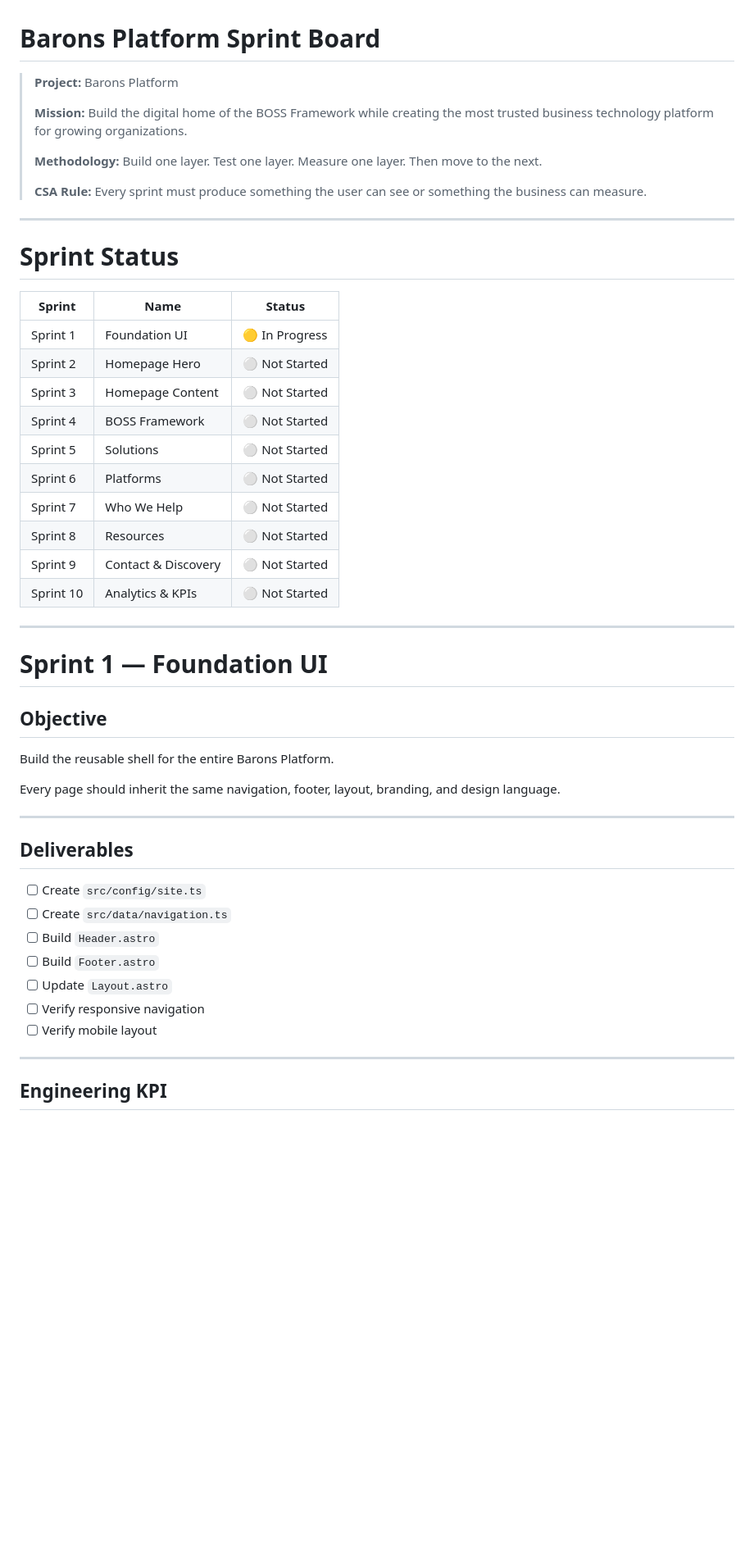
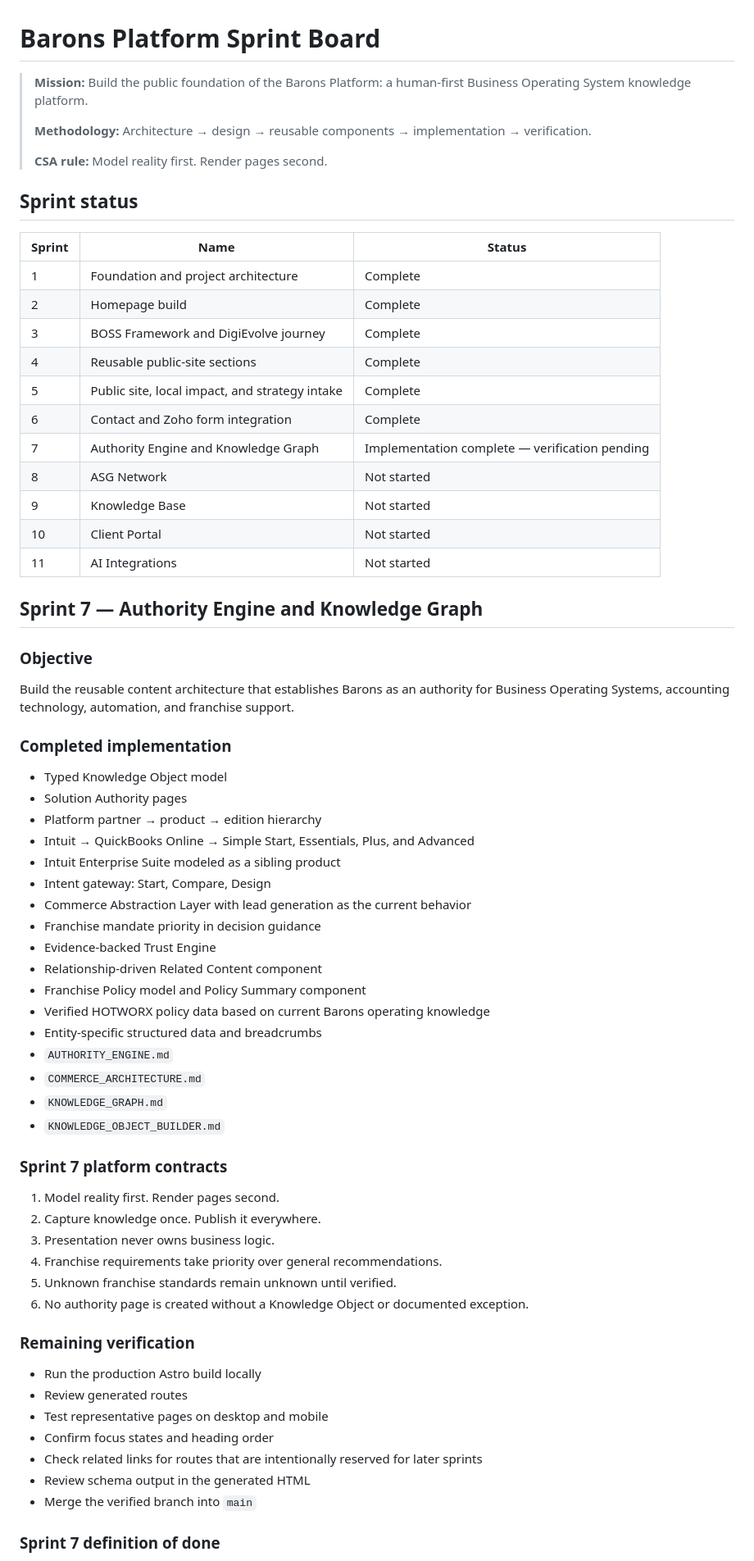
Before and after one commit to medic17506/barons-platform, a Markdown page: SPRINTS.md, the part around one of its changes. Shown at 82% size. Drawn GitHub-style; blank space fills up the shorter version.

Commit message:
Sprint 7: close Authority Engine implementation

```diff
--- a/SPRINTS.md
+++ b/SPRINTS.md
@@ -1,53 +1,71 @@
 # Barons Platform Sprint Board
 
-> **Project:** Barons Platform
+> **Mission:** Build the public foundation of the Barons Platform: a human-first Business Operating System knowledge platform.
 >
-> **Mission:** Build the digital home of the BOSS Framework while creating the most trusted business technology platform for growing organizations.
+> **Methodology:** Architecture → design → reusable components → implementation → verification.
 >
-> **Methodology:** Build one layer. Test one layer. Measure one layer. Then move to the next.
->
-> **CSA Rule:** Every sprint must produce something the user can see or something the business can measure.
+> **CSA rule:** Model reality first. Render pages second.
 
----
-
-# Sprint Status
+## Sprint status
 
 | Sprint | Name | Status |
-|---------|------|--------|
-| Sprint 1 | Foundation UI | 🟡 In Progress |
-| Sprint 2 | Homepage Hero | ⚪ Not Started |
-| Sprint 3 | Homepage Content | ⚪ Not Started |
-| Sprint 4 | BOSS Framework | ⚪ Not Started |
-| Sprint 5 | Solutions | ⚪ Not Started |
-| Sprint 6 | Platforms | ⚪ Not Started |
-| Sprint 7 | Who We Help | ⚪ Not Started |
-| Sprint 8 | Resources | ⚪ Not Started |
-| Sprint 9 | Contact & Discovery | ⚪ Not Started |
-| Sprint 10 | Analytics & KPIs | ⚪ Not Started |
+|---|---|---|
+| 1 | Foundation and project architecture | Complete |
+| 2 | Homepage build | Complete |
+| 3 | BOSS Framework and DigiEvolve journey | Complete |
+| 4 | Reusable public-site sections | Complete |
+| 5 | Public site, local impact, and strategy intake | Complete |
+| 6 | Contact and Zoho form integration | Complete |
+| 7 | Authority Engine and Knowledge Graph | Implementation complete — verification pending |
+| 8 | ASG Network | Not started |
+| 9 | Knowledge Base | Not started |
+| 10 | Client Portal | Not started |
+| 11 | AI Integrations | Not started |
 
----
+## Sprint 7 — Authority Engine and Knowledge Graph
 
-# Sprint 1 — Foundation UI
+### Objective
 
-## Objective
+Build the reusable content architecture that establishes Barons as an authority for Business Operating Systems, accounting technology, automation, and franchise support.
 
-Build the reusable shell for the entire Barons Platform.
+### Completed implementation
 
-Every page should inherit the same navigation, footer, layout, branding, and design language.
+- Typed Knowledge Object model
+- Solution Authority pages
+- Platform partner → product → edition hierarchy
+- Intuit → QuickBooks Online → Simple Start, Essentials, Plus, and Advanced
+- Intuit Enterprise Suite modeled as a sibling product
+- Intent gateway: Start, Compare, Design
+- Commerce Abstraction Layer with lead generation as the current behavior
+- Franchise mandate priority in decision guidance
+- Evidence-backed Trust Engine
+- Relationship-driven Related Content component
+- Franchise Policy model and Policy Summary component
+- Verified HOTWORX policy data based on current Barons operating knowledge
+- Entity-specific structured data and breadcrumbs
+- `AUTHORITY_ENGINE.md`
+- `COMMERCE_ARCHITECTURE.md`
+- `KNOWLEDGE_GRAPH.md`
+- `KNOWLEDGE_OBJECT_BUILDER.md`
 
----
+### Sprint 7 platform contracts
 
-## Deliverables
+1. Model reality first. Render pages second.
+2. Capture knowledge once. Publish it everywhere.
+3. Presentation never owns business logic.
+4. Franchise requirements take priority over general recommendations.
+5. Unknown franchise standards remain unknown until verified.
+6. No authority page is created without a Knowledge Object or documented exception.
 
-- [ ] Create `src/config/site.ts`
-- [ ] Create `src/data/navigation.ts`
-- [ ] Build `Header.astro`
-- [ ] Build `Footer.astro`
-- [ ] Update `Layout.astro`
-- [ ] Verify responsive navigation
-- [ ] Verify mobile layout
+### Remaining verification
 
----
+- Run the production Astro build locally
+- Review generated routes
+- Test representative pages on desktop and mobile
+- Confirm focus states and heading order
+- Check related links for routes that are intentionally reserved for later sprints
+- Review schema output in the generated HTML
+- Merge the verified branch into `main`
 
-## Engineering KPI
+### Sprint 7 definition of done
 
```
Also changed, not shown: other parts of SPRINTS.md (+8 -107 lines).
